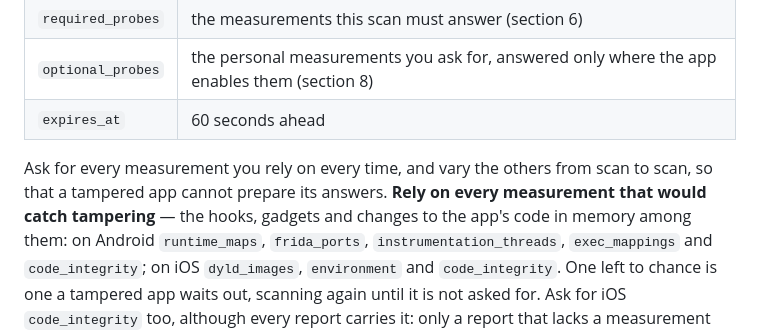
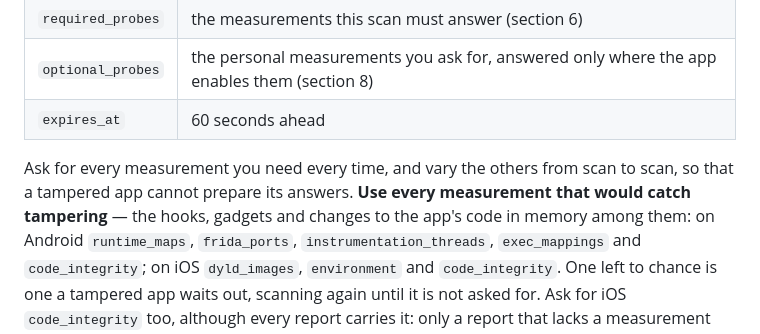
Before and after one commit to merajhasan88/necessary_flutter, a Markdown page: doc/integration_guide.md, the part around the change. Drawn GitHub-style.

Commit message:
Guide 2: 'every measurement you need', 'Use every measurement'
Co-Authored-By: Claude Opus 5.5 <noreply@anthropic.com>
Claude-Session: https://claude.ai/code/session_01D2hqQTXhasM7jbLjsHpukb

```diff
--- a/doc/integration_guide.md
+++ b/doc/integration_guide.md
@@ -117,8 +117,8 @@ so that you need not store it. The app answers with `installation_id`, `challeng
 | `optional_probes` | the personal measurements you ask for, answered only where the app enables them (section 8) |
 | `expires_at` | 60 seconds ahead |
 
-Ask for every measurement you rely on every time, and vary the others from scan to scan, so that a
-tampered app cannot prepare its answers. **Rely on every measurement that would catch tampering** — the
+Ask for every measurement you need every time, and vary the others from scan to scan, so that a
+tampered app cannot prepare its answers. **Use every measurement that would catch tampering** — the
 hooks, gadgets and changes to the app's code in memory among them: on Android `runtime_maps`,
 `frida_ports`, `instrumentation_threads`, `exec_mappings` and `code_integrity`; on iOS `dyld_images`,
 `environment` and `code_integrity`. One left to chance is one a tampered app waits out, scanning again
```
